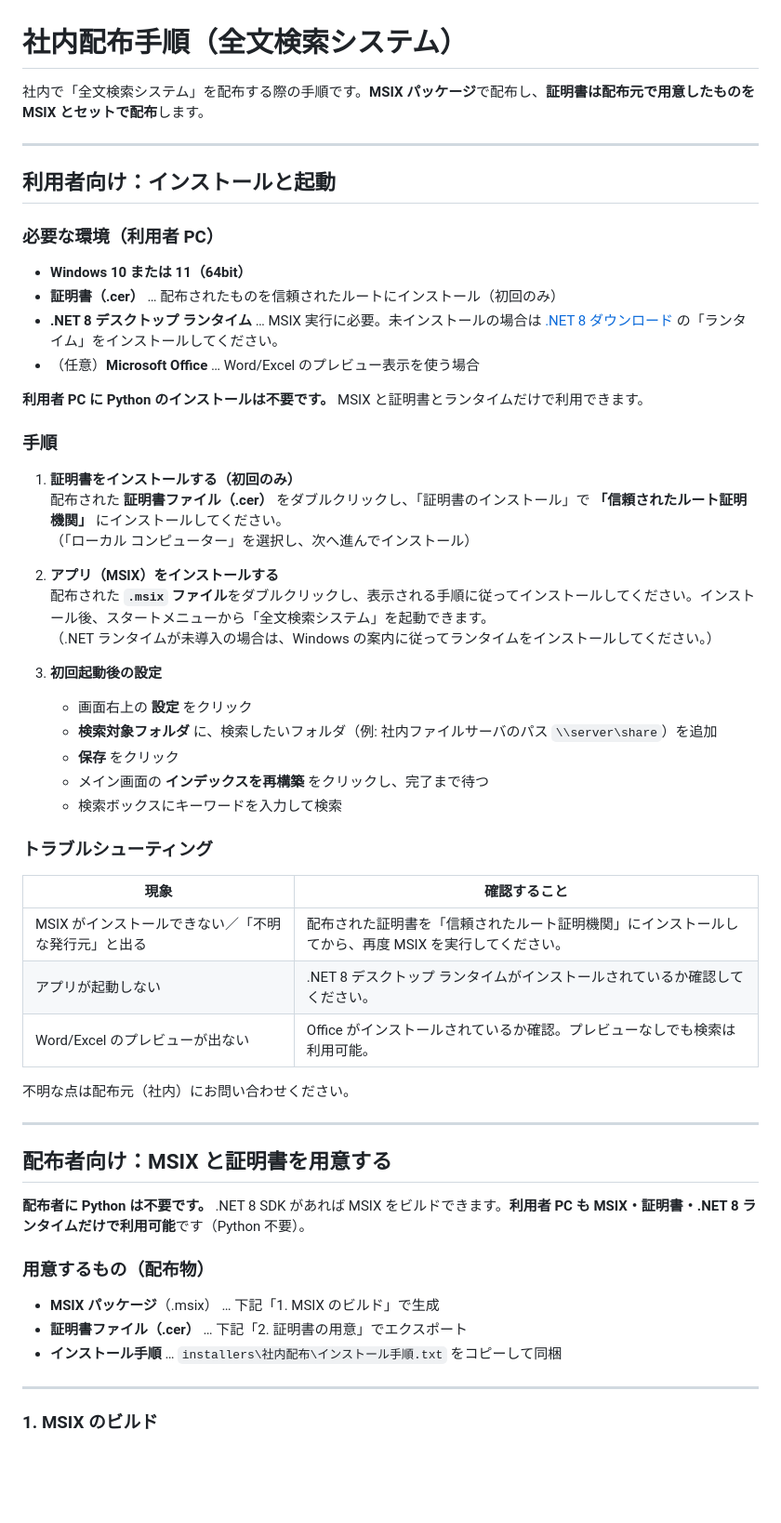
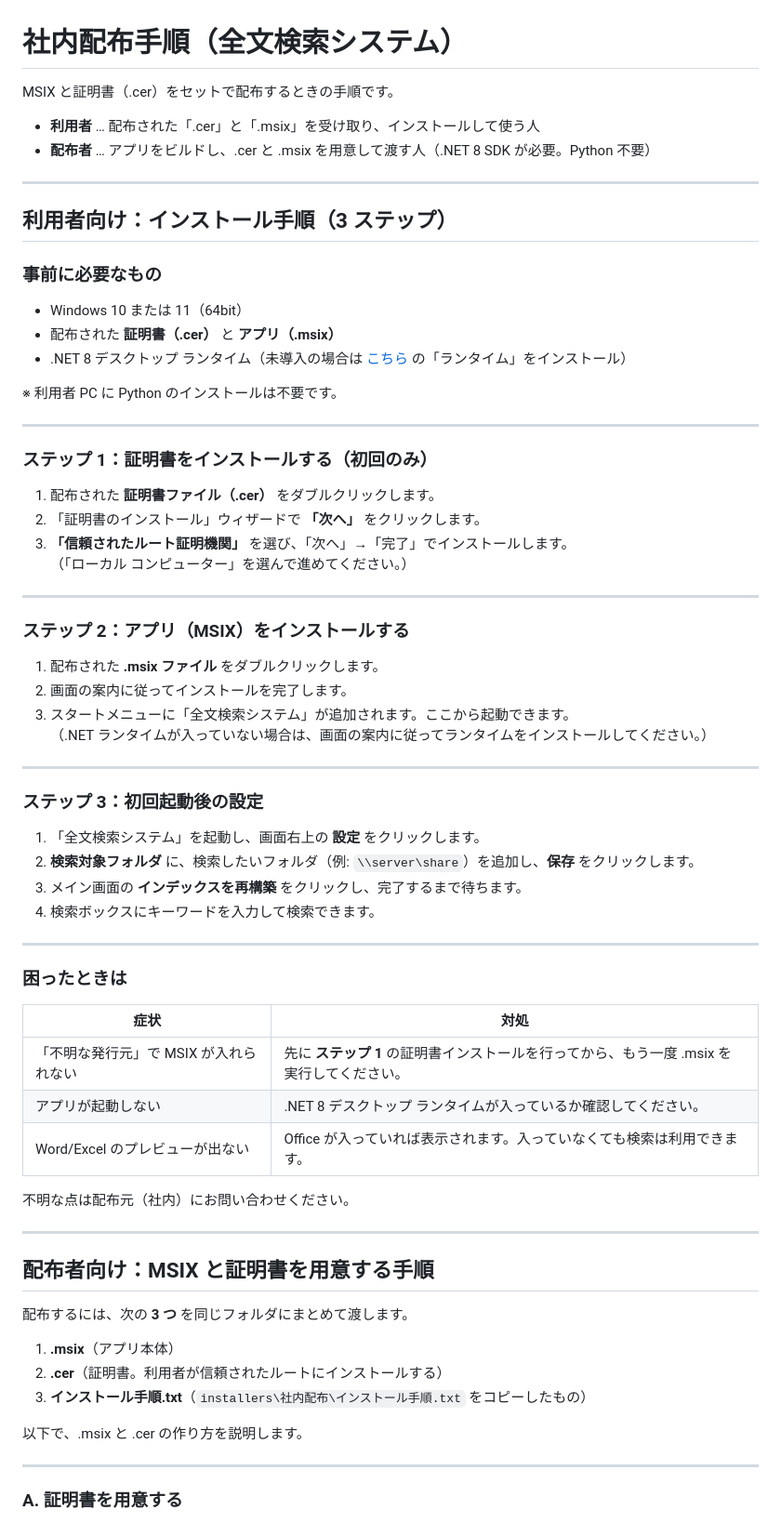
Before and after one commit to zndmonya-dot/FileSearchApp-, a Markdown page: docs/社内配布手順.md, the part around one of its changes. Shown at 93% size. Rendered like a GitHub page; blank space fills up the shorter version.

Commit message:
社内配布手順を簡略化・利用者3ステップ・配布者A/B/Cで整理

```diff
--- a/docs/社内配布手順.md
+++ b/docs/社内配布手順.md
@@ -1,60 +1,74 @@
 # 社内配布手順（全文検索システム）
 
-社内で「全文検索システム」を配布する際の手順です。**MSIX パッケージ**で配布し、**証明書は配布元で用意したものを MSIX とセットで配布**します。
+MSIX と証明書（.cer）をセットで配布するときの手順です。
+
+- **利用者** … 配布された「.cer」と「.msix」を受け取り、インストールして使う人
+- **配布者** … アプリをビルドし、.cer と .msix を用意して渡す人（.NET 8 SDK が必要。Python 不要）
 
 ---
 
-## 利用者向け：インストールと起動
+## 利用者向け：インストール手順（3 ステップ）
 
-### 必要な環境（利用者 PC）
+### 事前に必要なもの
 
-- **Windows 10 または 11（64bit）**
-- **証明書（.cer）** … 配布されたものを信頼されたルートにインストール（初回のみ）
-- **.NET 8 デスクトップ ランタイム** … MSIX 実行に必要。未インストールの場合は [.NET 8 ダウンロード](https://dotnet.microsoft.com/download/dotnet/8.0) の「ランタイム」をインストールしてください。
-- （任意）**Microsoft Office** … Word/Excel のプレビュー表示を使う場合
+- Windows 10 または 11（64bit）
+- 配布された **証明書（.cer）** と **アプリ（.msix）**
+- .NET 8 デスクトップ ランタイム（未導入の場合は [こちら](https://dotnet.microsoft.com/download/dotnet/8.0) の「ランタイム」をインストール）
 
-**利用者 PC に Python のインストールは不要です。** MSIX と証明書とランタイムだけで利用できます。
+※ 利用者 PC に Python のインストールは不要です。
 
-### 手順
+---
 
-1. **証明書をインストールする（初回のみ）**
-   配布された **証明書ファイル（.cer）** をダブルクリックし、「証明書のインストール」で **「信頼されたルート証明機関」** にインストールしてください。
-   （「ローカル コンピューター」を選択し、次へ進んでインストール）
+### ステップ 1：証明書をインストールする（初回のみ）
 
-2. **アプリ（MSIX）をインストールする**
-   配布された **`.msix` ファイル**をダブルクリックし、表示される手順に従ってインストールしてください。インストール後、スタートメニューから「全文検索システム」を起動できます。
-   （.NET ランタイムが未導入の場合は、Windows の案内に従ってランタイムをインストールしてください。）
+1. 配布された **証明書ファイル（.cer）** をダブルクリックします。
+2. 「証明書のインストール」ウィザードで **「次へ」** をクリックします。
+3. **「信頼されたルート証明機関」** を選び、「次へ」→「完了」でインストールします。
+   （「ローカル コンピューター」を選んで進めてください。）
 
-3. **初回起動後の設定**
-   - 画面右上の **設定** をクリック
-   - **検索対象フォルダ** に、検索したいフォルダ（例: 社内ファイルサーバのパス `\\server\share`）を追加
-   - **保存** をクリック
-   - メイン画面の **インデックスを再構築** をクリックし、完了まで待つ
-   - 検索ボックスにキーワードを入力して検索
+---
 
-### トラブルシューティング
+### ステップ 2：アプリ（MSIX）をインストールする
 
-| 現象 | 確認すること |
-|------|----------------|
-| MSIX がインストールできない／「不明な発行元」と出る | 配布された証明書を「信頼されたルート証明機関」にインストールしてから、再度 MSIX を実行してください。 |
-| アプリが起動しない | .NET 8 デスクトップ ランタイムがインストールされているか確認してください。 |
-| Word/Excel のプレビューが出ない | Office がインストールされているか確認。プレビューなしでも検索は利用可能。 |
+1. 配布された **.msix ファイル** をダブルクリックします。
+2. 画面の案内に従ってインストールを完了します。
+3. スタートメニューに「全文検索システム」が追加されます。ここから起動できます。
+   （.NET ランタイムが入っていない場合は、画面の案内に従ってランタイムをインストールしてください。）
+
+---
+
+### ステップ 3：初回起動後の設定
+
+1. 「全文検索システム」を起動し、画面右上の **設定** をクリックします。
+2. **検索対象フォルダ** に、検索したいフォルダ（例: `\\server\share`）を追加し、**保存** をクリックします。
+3. メイン画面の **インデックスを再構築** をクリックし、完了するまで待ちます。
+4. 検索ボックスにキーワードを入力して検索できます。
+
+---
+
+### 困ったときは
+
+| 症状 | 対処 |
+|------|------|
+| 「不明な発行元」で MSIX が入れられない | 先に **ステップ 1** の証明書インストールを行ってから、もう一度 .msix を実行してください。 |
+| アプリが起動しない | .NET 8 デスクトップ ランタイムが入っているか確認してください。 |
+| Word/Excel のプレビューが出ない | Office が入っていれば表示されます。入っていなくても検索は利用できます。 |
 
 不明な点は配布元（社内）にお問い合わせください。
 
 ---
 
-## 配布者向け：MSIX と証明書を用意する
+## 配布者向け：MSIX と証明書を用意する手順
 
-**配布者に Python は不要です。** .NET 8 SDK があれば MSIX をビルドできます。**利用者 PC も MSIX・証明書・.NET 8 ランタイムだけで利用可能**です（Python 不要）。
+配布するには、次の **3 つ** を同じフォルダにまとめて渡します。
 
-### 用意するもの（配布物）
+1. **.msix**（アプリ本体）
+2. **.cer**（証明書。利用者が信頼されたルートにインストールする）
+3. **インストール手順.txt**（`installers\社内配布\インストール手順.txt` をコピーしたもの）
 
-- **MSIX パッケージ**（.msix） … 下記「1. MSIX のビルド」で生成
-- **証明書ファイル（.cer）** … 下記「2. 証明書の用意」でエクスポート
-- **インストール手順** … `installers\社内配布\インストール手順.txt` をコピーして同梱
+以下で、.msix と .cer の作り方を説明します。
 
 ---
 
-### 1. MSIX のビルド
+### A. 証明書を用意する
 
```
Also changed, not shown: other parts of docs/社内配布手順.md (+45 -80 lines).
